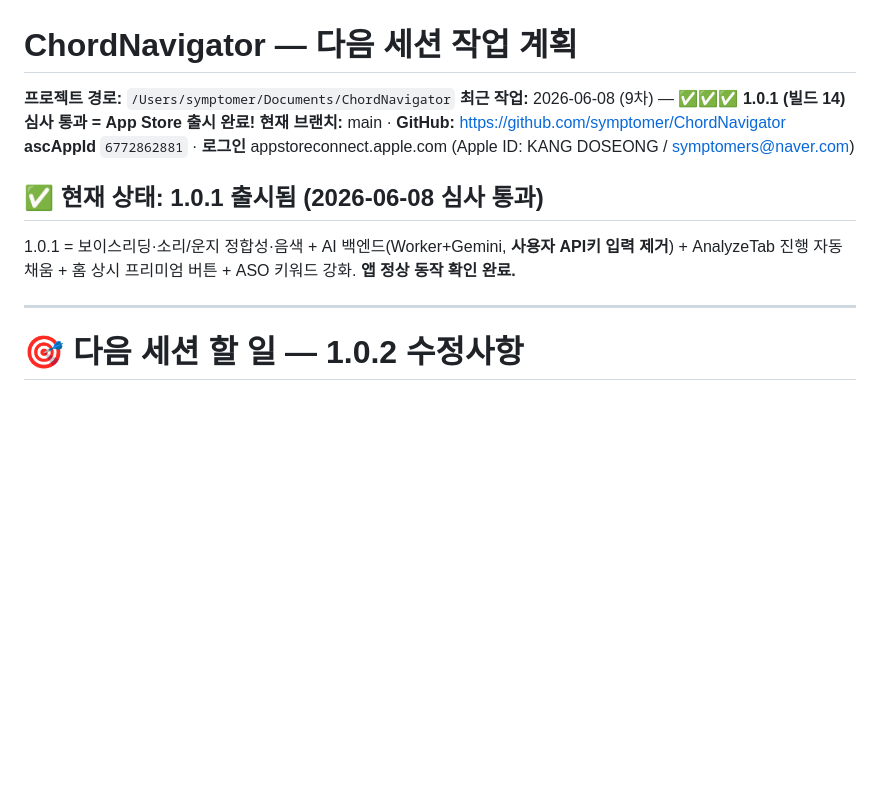
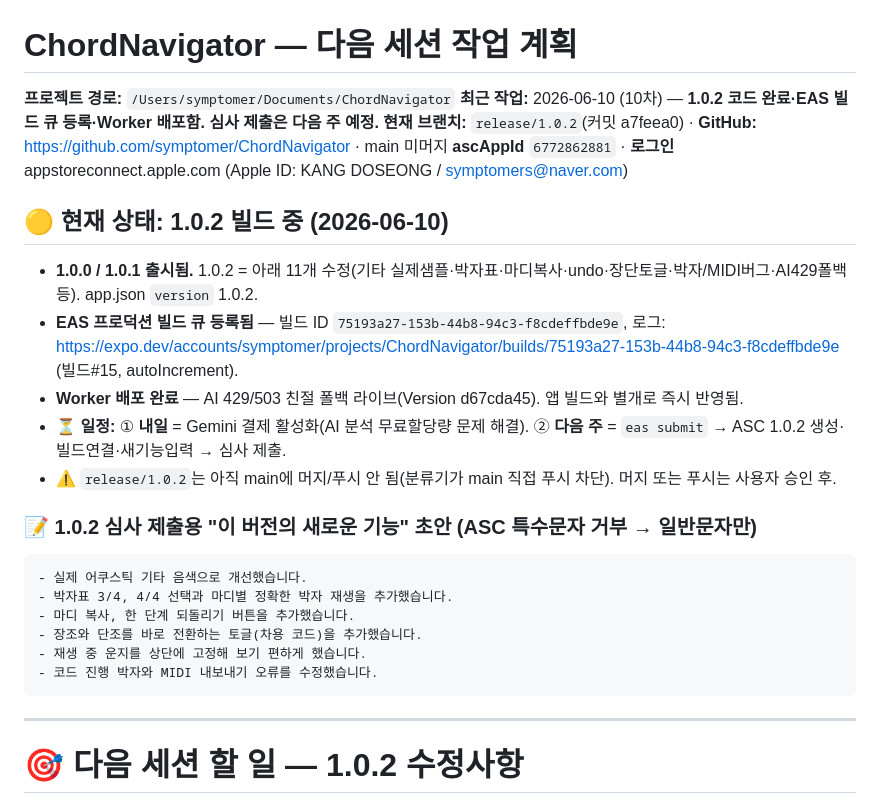
Before and after one commit to symptomer/ChordNavigator, a Markdown page: NEXT_SESSION.md, the part around the change. Drawn GitHub-style; blank space fills up the shorter version.

Commit message:
docs: 1.0.2 빌드 큐 등록·Worker 배포 상태 + 내일/다음주 일정 기록
Co-Authored-By: Claude Opus 4.8 <noreply@anthropic.com>

````diff
--- a/NEXT_SESSION.md
+++ b/NEXT_SESSION.md
@@ -1,12 +1,26 @@
 # ChordNavigator — 다음 세션 작업 계획
 
 **프로젝트 경로:** `/Users/symptomer/Documents/ChordNavigator`
-**최근 작업:** 2026-06-08 (9차) — ✅✅✅ **1.0.1 (빌드 14) 심사 통과 = App Store 출시 완료!**
-**현재 브랜치:** main · **GitHub:** https://github.com/symptomer/ChordNavigator
+**최근 작업:** 2026-06-10 (10차) — **1.0.2 코드 완료·EAS 빌드 큐 등록·Worker 배포함. 심사 제출은 다음 주 예정.**
+**현재 브랜치:** `release/1.0.2`(커밋 a7feea0) · **GitHub:** https://github.com/symptomer/ChordNavigator · main 미머지
 **ascAppId** `6772862881` · **로그인** appstoreconnect.apple.com (Apple ID: KANG DOSEONG / symptomers@naver.com)
 
-## ✅ 현재 상태: 1.0.1 출시됨 (2026-06-08 심사 통과)
-1.0.1 = 보이스리딩·소리/운지 정합성·음색 + AI 백엔드(Worker+Gemini, **사용자 API키 입력 제거**) + AnalyzeTab 진행 자동채움 + 홈 상시 프리미엄 버튼 + ASO 키워드 강화. **앱 정상 동작 확인 완료.**
+## 🟡 현재 상태: 1.0.2 빌드 중 (2026-06-10)
+- **1.0.0 / 1.0.1 출시됨.** 1.0.2 = 아래 11개 수정(기타 실제샘플·박자표·마디복사·undo·장단토글·박자/MIDI버그·AI429폴백 등). app.json `version` 1.0.2.
+- **EAS 프로덕션 빌드 큐 등록됨** — 빌드 ID `75193a27-153b-44b8-94c3-f8cdeffbde9e`, 로그: https://expo.dev/accounts/symptomer/projects/ChordNavigator/builds/75193a27-153b-44b8-94c3-f8cdeffbde9e (빌드#15, autoIncrement).
+- **Worker 배포 완료** — AI 429/503 친절 폴백 라이브(Version d67cda45). 앱 빌드와 별개로 즉시 반영됨.
+- **⏳ 일정:** ① **내일** = Gemini 결제 활성화(AI 분석 무료할당량 문제 해결). ② **다음 주** = `eas submit` → ASC 1.0.2 생성·빌드연결·새기능입력 → 심사 제출.
+- ⚠️ `release/1.0.2`는 아직 main에 머지/푸시 안 됨(분류기가 main 직접 푸시 차단). 머지 또는 푸시는 사용자 승인 후.
+
+### 📝 1.0.2 심사 제출용 "이 버전의 새로운 기능" 초안 (ASC 특수문자 거부 → 일반문자만)
+```
+- 실제 어쿠스틱 기타 음색으로 개선했습니다.
+- 박자표 3/4, 4/4 선택과 마디별 정확한 박자 재생을 추가했습니다.
+- 마디 복사, 한 단계 되돌리기 버튼을 추가했습니다.
+- 장조와 단조를 바로 전환하는 토글(차용 코드)을 추가했습니다.
+- 재생 중 운지를 상단에 고정해 보기 편하게 했습니다.
+- 코드 진행 박자와 MIDI 내보내기 오류를 수정했습니다.
+```
 
 ---
 
````
